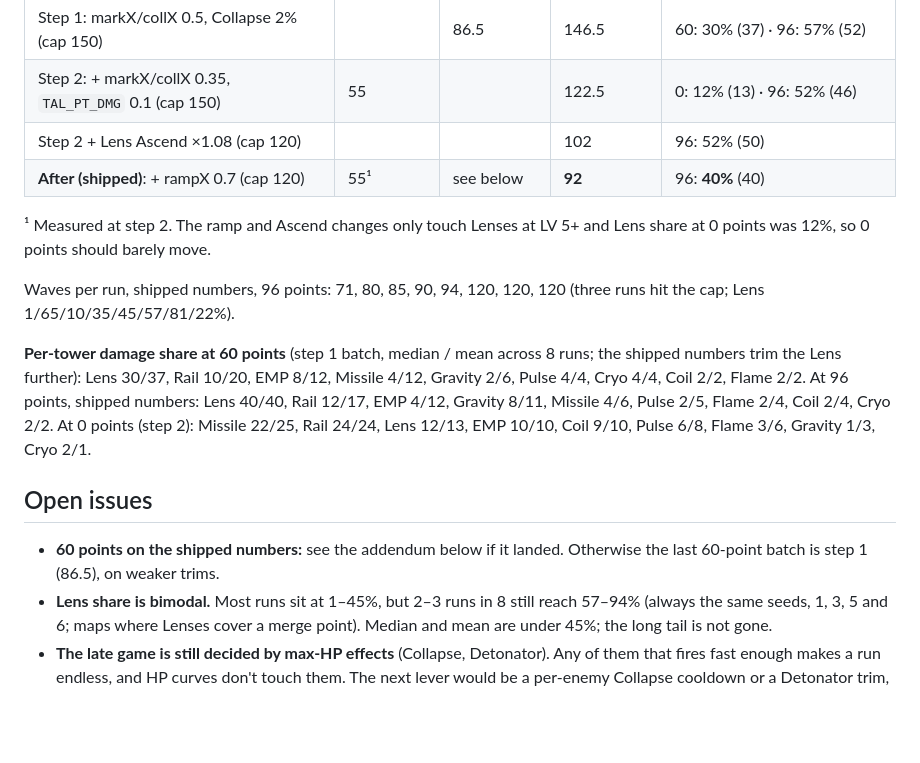
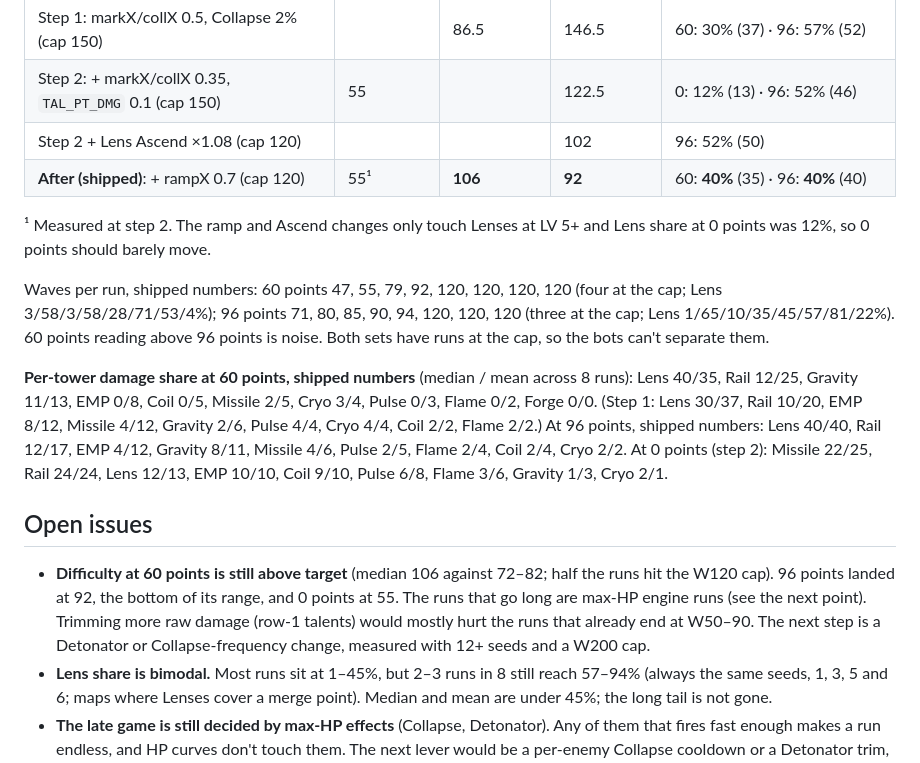
Before and after one commit to nix812/Entropy, a Markdown page: docs/notes/balance.md, the part around the change. Drawn GitHub-style; blank space fills up the shorter version.

Commit message:
balance: notes with the final 60-point batch
Co-Authored-By: Claude Opus 5.5 <noreply@anthropic.com>
Claude-Session: https://claude.ai/code/session_01CJF2sGxVEN5E146U2Ca9Ve

```diff
--- a/docs/notes/balance.md
+++ b/docs/notes/balance.md
@@ -39,16 +39,16 @@ Bots: `smartbot.js`, Normal, COLS 48, start 1, best 80, `PUSH=1` (push at every
 | Step 1: markX/collX 0.5, Collapse 2% (cap 150) | | 86.5 | 146.5 | 60: 30% (37) · 96: 57% (52) |
 | Step 2: + markX/collX 0.35, `TAL_PT_DMG` 0.1 (cap 150) | 55 | | 122.5 | 0: 12% (13) · 96: 52% (46) |
 | Step 2 + Lens Ascend ×1.08 (cap 120) | | | 102 | 96: 52% (50) |
-| **After (shipped)**: + rampX 0.7 (cap 120) | 55¹ | see below | **92** | 96: **40%** (40) |
+| **After (shipped)**: + rampX 0.7 (cap 120) | 55¹ | **106** | **92** | 60: **40%** (35) · 96: **40%** (40) |
 
 ¹ Measured at step 2. The ramp and Ascend changes only touch Lenses at LV 5+ and Lens share at 0 points was 12%, so 0 points should barely move.
 
-Waves per run, shipped numbers, 96 points: 71, 80, 85, 90, 94, 120, 120, 120 (three runs hit the cap; Lens 1/65/10/35/45/57/81/22%).
+Waves per run, shipped numbers: 60 points 47, 55, 79, 92, 120, 120, 120, 120 (four at the cap; Lens 3/58/3/58/28/71/53/4%); 96 points 71, 80, 85, 90, 94, 120, 120, 120 (three at the cap; Lens 1/65/10/35/45/57/81/22%). 60 points reading above 96 points is noise. Both sets have runs at the cap, so the bots can't separate them.
 
-**Per-tower damage share at 60 points** (step 1 batch, median / mean across 8 runs; the shipped numbers trim the Lens further): Lens 30/37, Rail 10/20, EMP 8/12, Missile 4/12, Gravity 2/6, Pulse 4/4, Cryo 4/4, Coil 2/2, Flame 2/2. At 96 points, shipped numbers: Lens 40/40, Rail 12/17, EMP 4/12, Gravity 8/11, Missile 4/6, Pulse 2/5, Flame 2/4, Coil 2/4, Cryo 2/2. At 0 points (step 2): Missile 22/25, Rail 24/24, Lens 12/13, EMP 10/10, Coil 9/10, Pulse 6/8, Flame 3/6, Gravity 1/3, Cryo 2/1.
+**Per-tower damage share at 60 points, shipped numbers** (median / mean across 8 runs): Lens 40/35, Rail 12/25, Gravity 11/13, EMP 0/8, Coil 0/5, Missile 2/5, Cryo 3/4, Pulse 0/3, Flame 0/2, Forge 0/0. (Step 1: Lens 30/37, Rail 10/20, EMP 8/12, Missile 4/12, Gravity 2/6, Pulse 4/4, Cryo 4/4, Coil 2/2, Flame 2/2.) At 96 points, shipped numbers: Lens 40/40, Rail 12/17, EMP 4/12, Gravity 8/11, Missile 4/6, Pulse 2/5, Flame 2/4, Coil 2/4, Cryo 2/2. At 0 points (step 2): Missile 22/25, Rail 24/24, Lens 12/13, EMP 10/10, Coil 9/10, Pulse 6/8, Flame 3/6, Gravity 1/3, Cryo 2/1.
 
 ## Open issues
-- **60 points on the shipped numbers:** see the addendum below if it landed. Otherwise the last 60-point batch is step 1 (86.5), on weaker trims.
+- **Difficulty at 60 points is still above target** (median 106 against 72–82; half the runs hit the W120 cap). 96 points landed at 92, the bottom of its range, and 0 points at 55. The runs that go long are max-HP engine runs (see the next point). Trimming more raw damage (row-1 talents) would mostly hurt the runs that already end at W50–90. The next step is a Detonator or Collapse-frequency change, measured with 12+ seeds and a W200 cap.
 - **Lens share is bimodal.** Most runs sit at 1–45%, but 2–3 runs in 8 still reach 57–94% (always the same seeds, 1, 3, 5 and 6; maps where Lenses cover a merge point). Median and mean are under 45%; the long tail is not gone.
 - **The late game is still decided by max-HP effects** (Collapse, Detonator). Any of them that fires fast enough makes a run endless, and HP curves don't touch them. The next lever would be a per-enemy Collapse cooldown or a Detonator trim, both new rules. Not done here.
 - **Capstone spot-check not done.** The timeline was cut. The talents builder's 40-point numbers (71–134) were measured before these trims. Collapse and Lens changes should pull Cryo Artillery (134, Lens 69%) and Blackout (116) toward the pack. Nothing here buffs Ricochet (71) or Gravity Garden (73).
```
